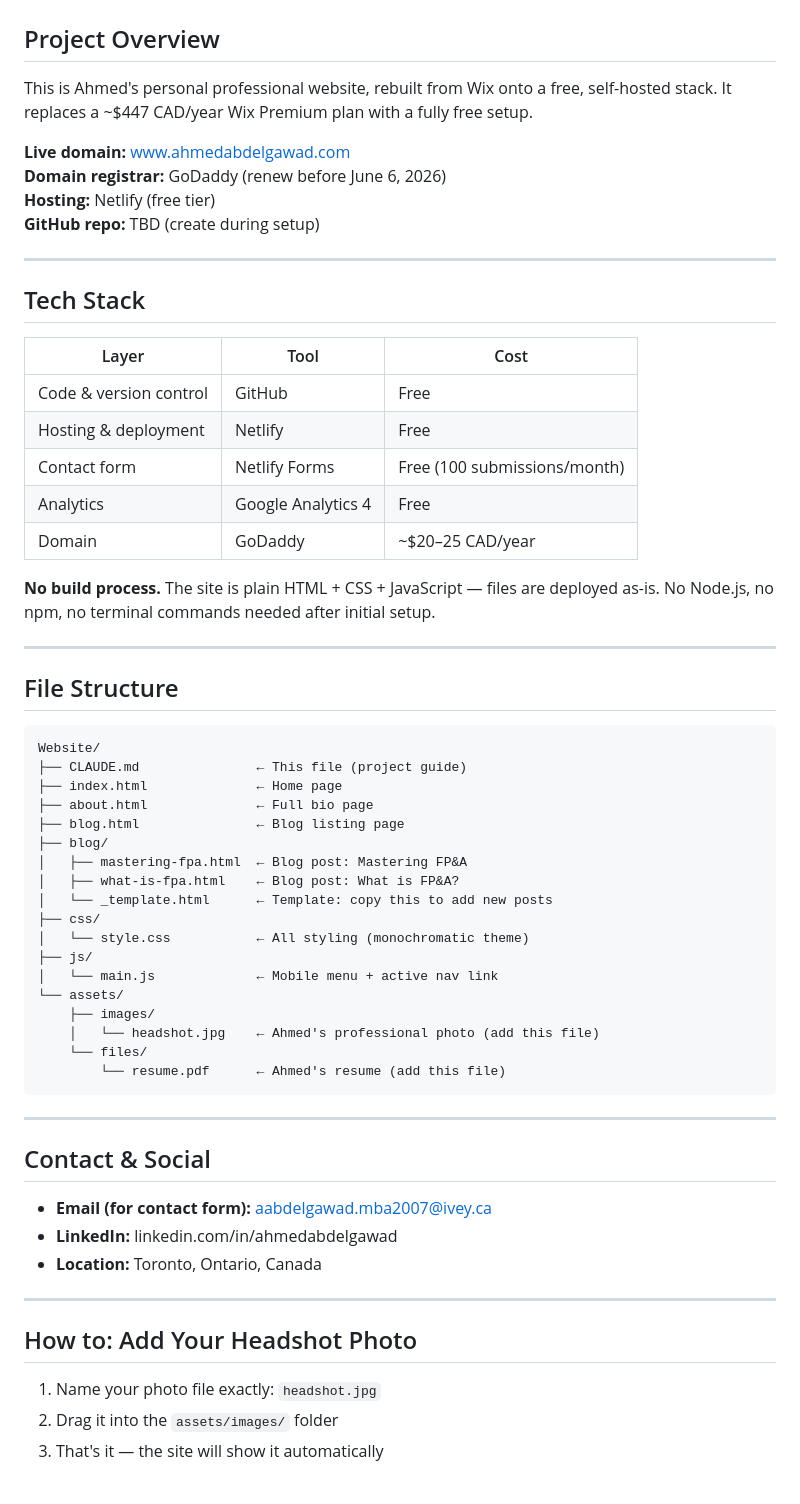
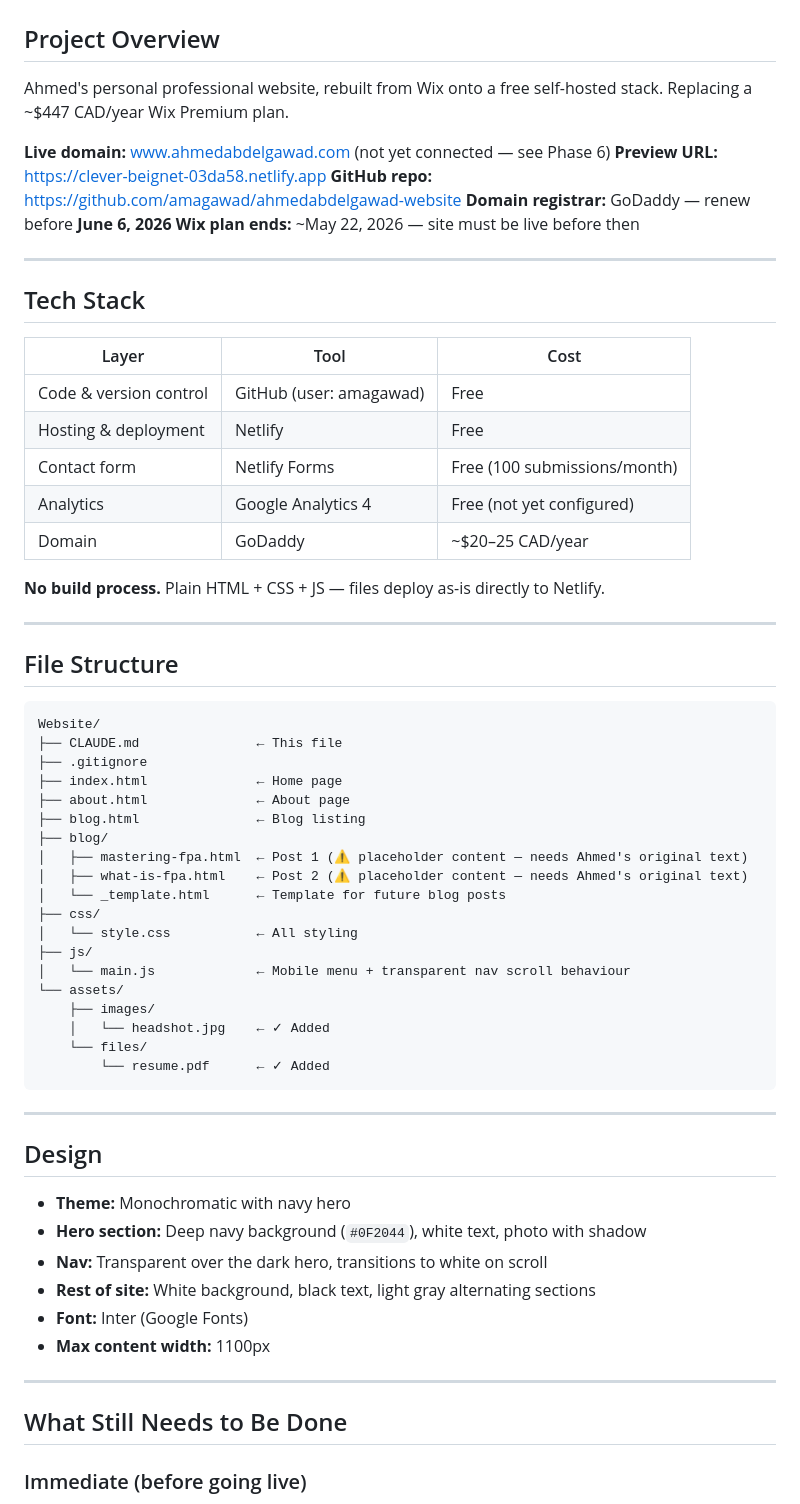
Before and after one commit to amagawad/ahmedabdelgawad-website, a Markdown page: CLAUDE.md, the part around one of its changes. Drawn GitHub-style.

Commit message:
Update CLAUDE.md with current project state

````diff
--- a/CLAUDE.md
+++ b/CLAUDE.md
@@ -2,12 +2,14 @@
 
 ## Project Overview
 
-This is Ahmed's personal professional website, rebuilt from Wix onto a free, self-hosted stack. It replaces a ~$447 CAD/year Wix Premium plan with a fully free setup.
+Ahmed's personal professional website, rebuilt from Wix onto a free self-hosted stack.
+Replacing a ~$447 CAD/year Wix Premium plan.
 
-**Live domain:** www.ahmedabdelgawad.com
-**Domain registrar:** GoDaddy (renew before June 6, 2026)
-**Hosting:** Netlify (free tier)
-**GitHub repo:** TBD (create during setup)
+**Live domain:** www.ahmedabdelgawad.com (not yet connected — see Phase 6)
+**Preview URL:** https://clever-beignet-03da58.netlify.app
+**GitHub repo:** https://github.com/amagawad/ahmedabdelgawad-website
+**Domain registrar:** GoDaddy — renew before **June 6, 2026**
+**Wix plan ends:** ~May 22, 2026 — site must be live before then
 
 ---
 
@@ -15,13 +17,13 @@ This is Ahmed's personal professional website, rebuilt from Wix onto a free, sel
 
 | Layer | Tool | Cost |
 |---|---|---|
-| Code & version control | GitHub | Free |
+| Code & version control | GitHub (user: amagawad) | Free |
 | Hosting & deployment | Netlify | Free |
 | Contact form | Netlify Forms | Free (100 submissions/month) |
-| Analytics | Google Analytics 4 | Free |
+| Analytics | Google Analytics 4 | Free (not yet configured) |
 | Domain | GoDaddy | ~$20–25 CAD/year |
 
-**No build process.** The site is plain HTML + CSS + JavaScript — files are deployed as-is. No Node.js, no npm, no terminal commands needed after initial setup.
+**No build process.** Plain HTML + CSS + JS — files deploy as-is directly to Netlify.
 
 ---
 
@@ -29,38 +31,40 @@ This is Ahmed's personal professional website, rebuilt from Wix onto a free, sel
 
 ```
 Website/
-├── CLAUDE.md               ← This file (project guide)
+├── CLAUDE.md               ← This file
+├── .gitignore
 ├── index.html              ← Home page
-├── about.html              ← Full bio page
-├── blog.html               ← Blog listing page
+├── about.html              ← About page
+├── blog.html               ← Blog listing
 ├── blog/
-│   ├── mastering-fpa.html  ← Blog post: Mastering FP&A
-│   ├── what-is-fpa.html    ← Blog post: What is FP&A?
-│   └── _template.html      ← Template: copy this to add new posts
+│   ├── mastering-fpa.html  ← Post 1 (⚠ placeholder content — needs Ahmed's original text)
+│   ├── what-is-fpa.html    ← Post 2 (⚠ placeholder content — needs Ahmed's original text)
+│   └── _template.html      ← Template for future blog posts
 ├── css/
-│   └── style.css           ← All styling (monochromatic theme)
+│   └── style.css           ← All styling
 ├── js/
-│   └── main.js             ← Mobile menu + active nav link
+│   └── main.js             ← Mobile menu + transparent nav scroll behaviour
 └── assets/
     ├── images/
-    │   └── headshot.jpg    ← Ahmed's professional photo (add this file)
+    │   └── headshot.jpg    ← ✓ Added
     └── files/
-        └── resume.pdf      ← Ahmed's resume (add this file)
+        └── resume.pdf      ← ✓ Added
 ```
 
 ---
 
-## Contact & Social
+## Design
 
-- **Email (for contact form):** aabdelgawad.mba2007@ivey.ca
-- **LinkedIn:** linkedin.com/in/ahmedabdelgawad
-- **Location:** Toronto, Ontario, Canada
+- **Theme:** Monochromatic with navy hero
+- **Hero section:** Deep navy background (`#0F2044`), white text, photo with shadow
+- **Nav:** Transparent over the dark hero, transitions to white on scroll
+- **Rest of site:** White background, black text, light gray alternating sections
+- **Font:** Inter (Google Fonts)
+- **Max content width:** 1100px
 
 ---
 
-## How to: Add Your Headshot Photo
+## What Still Needs to Be Done
 
-1. Name your photo file exactly: `headshot.jpg`
-2. Drag it into the `assets/images/` folder
-3. That's it — the site will show it automatically
+### Immediate (before going live)
 
````
Also changed, not shown: other parts of CLAUDE.md (+59 -110 lines).
